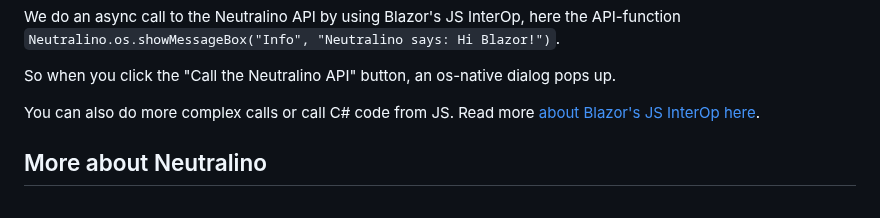
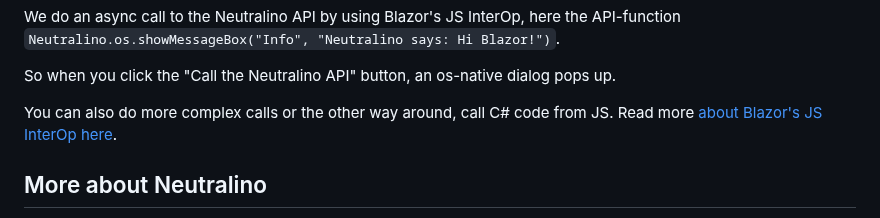
Before and after one commit to hschneider/neutralino-blazor, a Markdown page: README.md, the part around the change. GitHub-like rendering.

```diff
--- a/README.md
+++ b/README.md
@@ -74,7 +74,7 @@ We do an async call to the Neutralino API by using Blazor's JS InterOp, here the
 
 So when you click the "Call the Neutralino API" button, an os-native dialog pops up.
 
-You can also do more complex calls or call C# code from JS. Read more [about Blazor's JS InterOp here](https://learn.microsoft.com/en-us/aspnet/core/blazor/javascript-interoperability/?view=aspnetcore-9.0).
+You can also do more complex calls or the other way around, call C# code from JS. Read more [about Blazor's JS InterOp here](https://learn.microsoft.com/en-us/aspnet/core/blazor/javascript-interoperability/?view=aspnetcore-9.0).
 
 ## More about Neutralino
 
```
